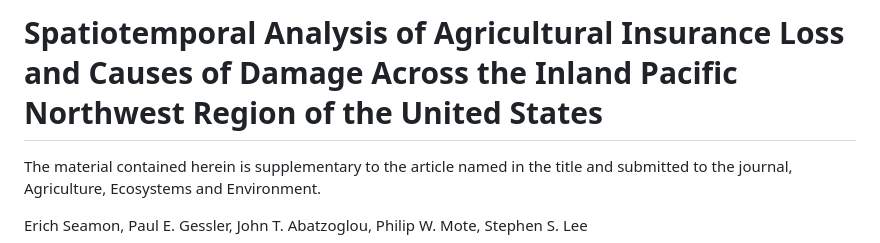
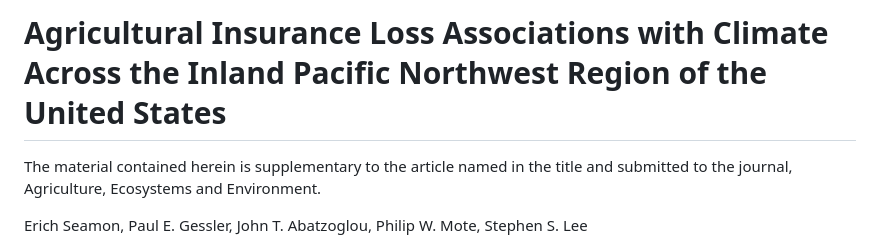
Before and after one commit to erichseamon/AGinsurancepaper, a Markdown page: README.md, the part around the change. Drawn GitHub-style.

Commit message:
updated supplemental title

```diff
--- a/README.md
+++ b/README.md
@@ -1,4 +1,4 @@
-# Spatiotemporal Analysis of Agricultural Insurance Loss and Causes of Damage Across the Inland Pacific Northwest Region of the United States
+# Agricultural Insurance Loss Associations with Climate Across the Inland Pacific Northwest Region of the United States
 
 The material contained herein is supplementary to the article named in the title and submitted to the journal, Agriculture, Ecosystems and Environment.
 
```
